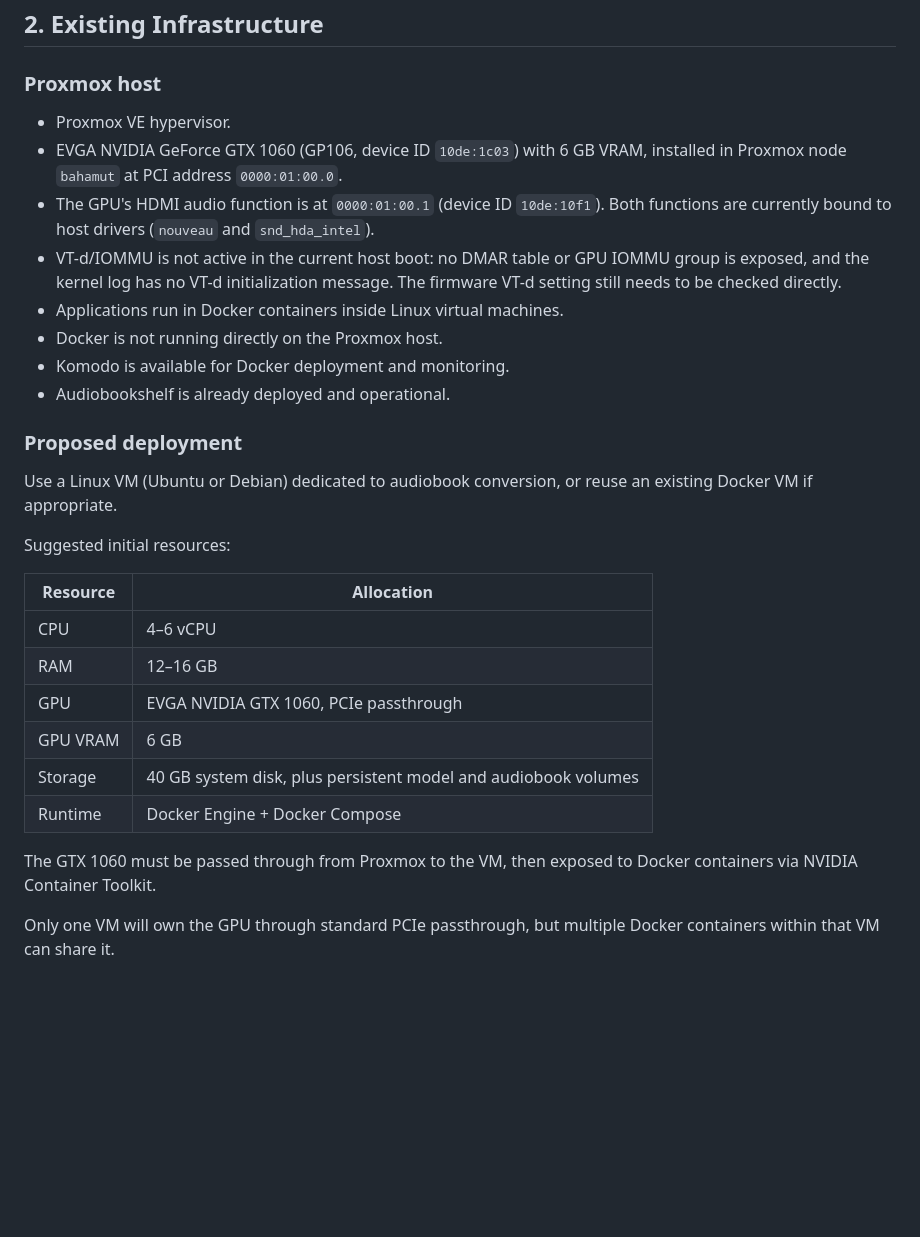
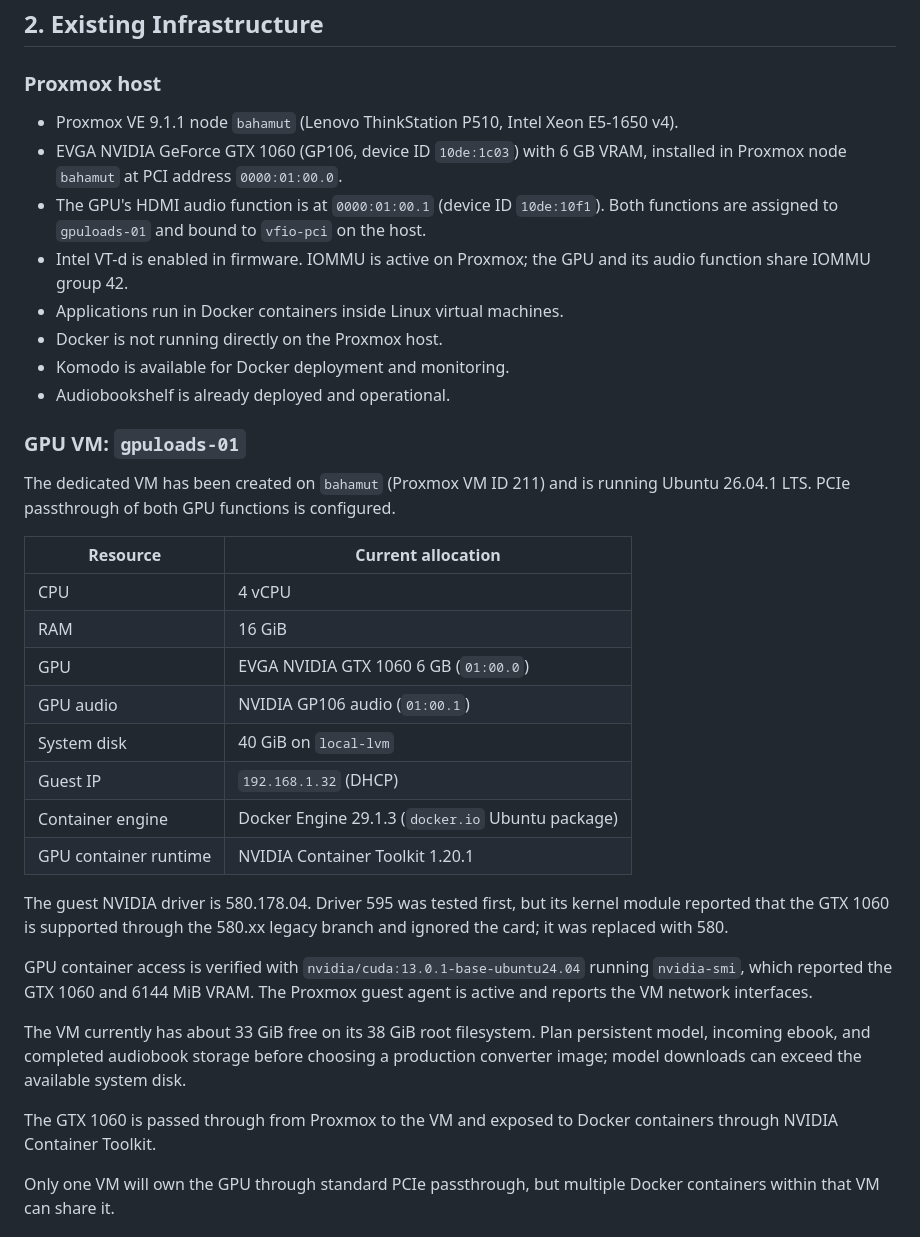
Before and after one commit to andymaster01/homelab, a Markdown page: docs/2026-10-text-to-podcast/summary.md, the part around the change. Drawn GitHub-style; blank space fills up the shorter version.

Commit message:
docs: record GPU container setup

```diff
--- a/docs/2026-10-text-to-podcast/summary.md
+++ b/docs/2026-10-text-to-podcast/summary.md
@@ -20,31 +20,37 @@ The entire process should run unattended. I want to drop an ebook into a directo
 
 ### Proxmox host
 
-- Proxmox VE hypervisor.
+- Proxmox VE 9.1.1 node `bahamut` (Lenovo ThinkStation P510, Intel Xeon E5-1650 v4).
 - EVGA NVIDIA GeForce GTX 1060 (GP106, device ID `10de:1c03`) with 6 GB VRAM, installed in Proxmox node `bahamut` at PCI address `0000:01:00.0`.
-- The GPU's HDMI audio function is at `0000:01:00.1` (device ID `10de:10f1`). Both functions are currently bound to host drivers (`nouveau` and `snd_hda_intel`).
-- VT-d/IOMMU is not active in the current host boot: no DMAR table or GPU IOMMU group is exposed, and the kernel log has no VT-d initialization message. The firmware VT-d setting still needs to be checked directly.
+- The GPU's HDMI audio function is at `0000:01:00.1` (device ID `10de:10f1`). Both functions are assigned to `gpuloads-01` and bound to `vfio-pci` on the host.
+- Intel VT-d is enabled in firmware. IOMMU is active on Proxmox; the GPU and its audio function share IOMMU group 42.
 - Applications run in Docker containers inside Linux virtual machines.
 - Docker is not running directly on the Proxmox host.
 - Komodo is available for Docker deployment and monitoring.
 - Audiobookshelf is already deployed and operational.
 
-### Proposed deployment
+### GPU VM: `gpuloads-01`
 
-Use a Linux VM (Ubuntu or Debian) dedicated to audiobook conversion, or reuse an existing Docker VM if appropriate.
+The dedicated VM has been created on `bahamut` (Proxmox VM ID 211) and is running Ubuntu 26.04.1 LTS. PCIe passthrough of both GPU functions is configured.
 
-Suggested initial resources:
+| Resource | Current allocation |
+|---|---|
+| CPU | 4 vCPU |
+| RAM | 16 GiB |
+| GPU | EVGA NVIDIA GTX 1060 6 GB (`01:00.0`) |
+| GPU audio | NVIDIA GP106 audio (`01:00.1`) |
+| System disk | 40 GiB on `local-lvm` |
+| Guest IP | `192.168.1.32` (DHCP) |
+| Container engine | Docker Engine 29.1.3 (`docker.io` Ubuntu package) |
+| GPU container runtime | NVIDIA Container Toolkit 1.20.1 |
 
-| Resource | Allocation |
-|---|---|
-| CPU | 4–6 vCPU |
-| RAM | 12–16 GB |
-| GPU | EVGA NVIDIA GTX 1060, PCIe passthrough |
-| GPU VRAM | 6 GB |
-| Storage | 40 GB system disk, plus persistent model and audiobook volumes |
-| Runtime | Docker Engine + Docker Compose |
+The guest NVIDIA driver is 580.178.04. Driver 595 was tested first, but its kernel module reported that the GTX 1060 is supported through the 580.xx legacy branch and ignored the card; it was replaced with 580.
 
-The GTX 1060 must be passed through from Proxmox to the VM, then exposed to Docker containers via NVIDIA Container Toolkit.
+GPU container access is verified with `nvidia/cuda:13.0.1-base-ubuntu24.04` running `nvidia-smi`, which reported the GTX 1060 and 6144 MiB VRAM. The Proxmox guest agent is active and reports the VM network interfaces.
+
+The VM currently has about 33 GiB free on its 38 GiB root filesystem. Plan persistent model, incoming ebook, and completed audiobook storage before choosing a production converter image; model downloads can exceed the available system disk.
+
+The GTX 1060 is passed through from Proxmox to the VM and exposed to Docker containers through NVIDIA Container Toolkit.
 
 Only one VM will own the GPU through standard PCIe passthrough, but multiple Docker containers within that VM can share it.
 
```
